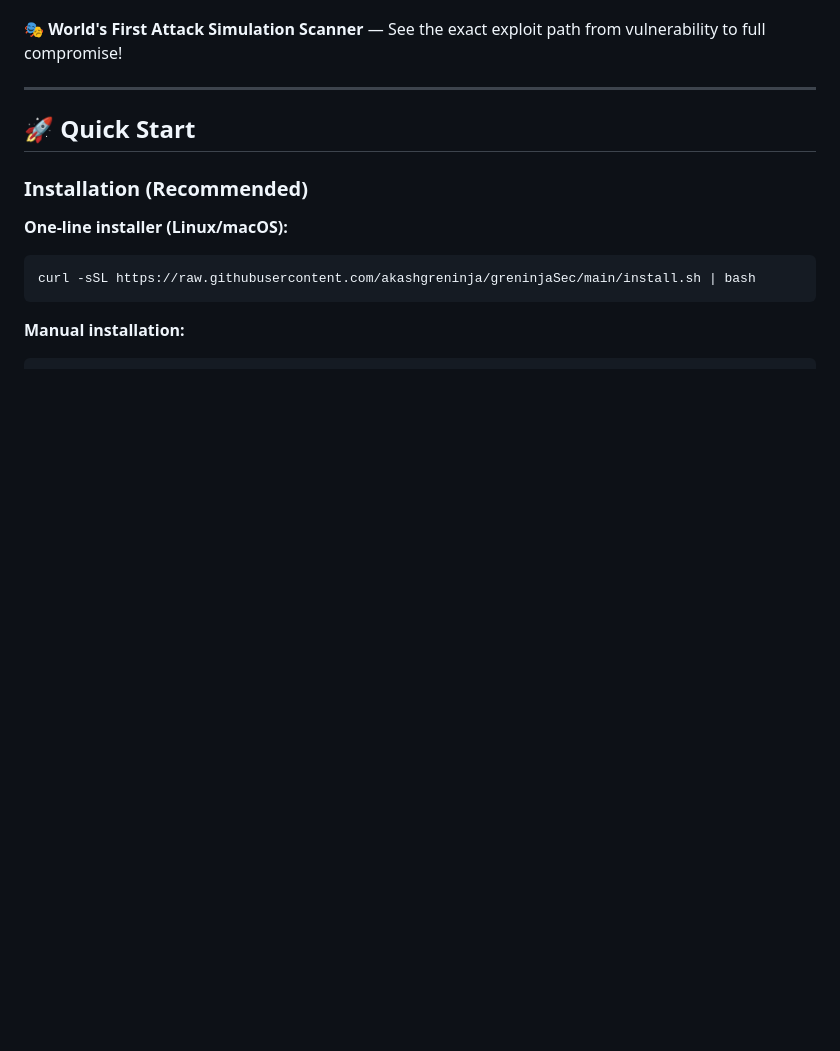
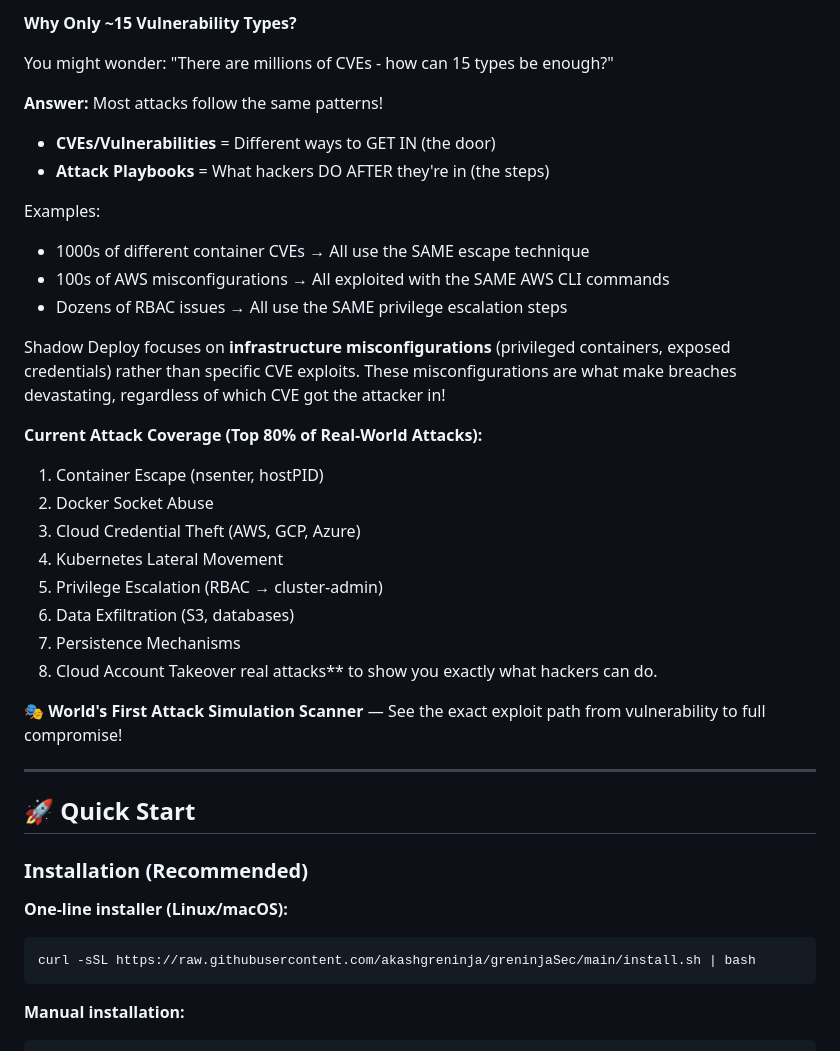
Before and after one commit to akashgreninja/greninjaSec, a Markdown page: README.md, the part around one of its changes. Drawn GitHub-style; blank space fills up the shorter version.

```diff
--- a/README.md
+++ b/README.md
@@ -6,3 +60,27 @@ A revolutionary offensive security scanner for Kubernetes infrastructure. Not on
+**Why Only ~15 Vulnerability Types?**
+
+You might wonder: "There are millions of CVEs - how can 15 types be enough?"
+
+**Answer:** Most attacks follow the same patterns!
+- **CVEs/Vulnerabilities** = Different ways to GET IN (the door)
+- **Attack Playbooks** = What hackers DO AFTER they're in (the steps)
+
+Examples:
+- 1000s of different container CVEs → All use the SAME escape technique
+- 100s of AWS misconfigurations → All exploited with the SAME AWS CLI commands
+- Dozens of RBAC issues → All use the SAME privilege escalation steps
+
+Shadow Deploy focuses on **infrastructure misconfigurations** (privileged containers, exposed credentials) rather than specific CVE exploits. These misconfigurations are what make breaches devastating, regardless of which CVE got the attacker in!
+
+**Current Attack Coverage (Top 80% of Real-World Attacks):**
+1. Container Escape (nsenter, hostPID)
+2. Docker Socket Abuse
+3. Cloud Credential Theft (AWS, GCP, Azure)
+4. Kubernetes Lateral Movement
+5. Privilege Escalation (RBAC → cluster-admin)
+6. Data Exfiltration (S3, databases)
+7. Persistence Mechanisms
+8. Cloud Account Takeover real attacks** to show you exactly what hackers can do.
 
 **🎭 World's First Attack Simulation Scanner** — See the exact exploit path from vulnerability to full compromise!
 
```
Also changed, not shown: other parts of README.md (+55 -1 lines).
